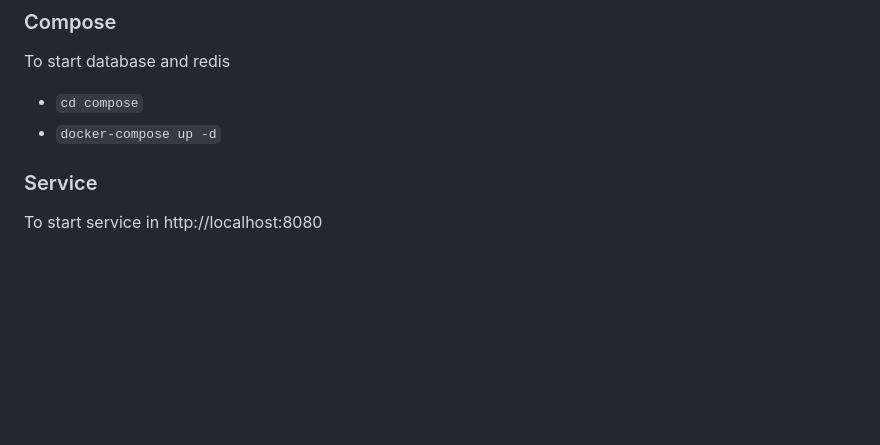
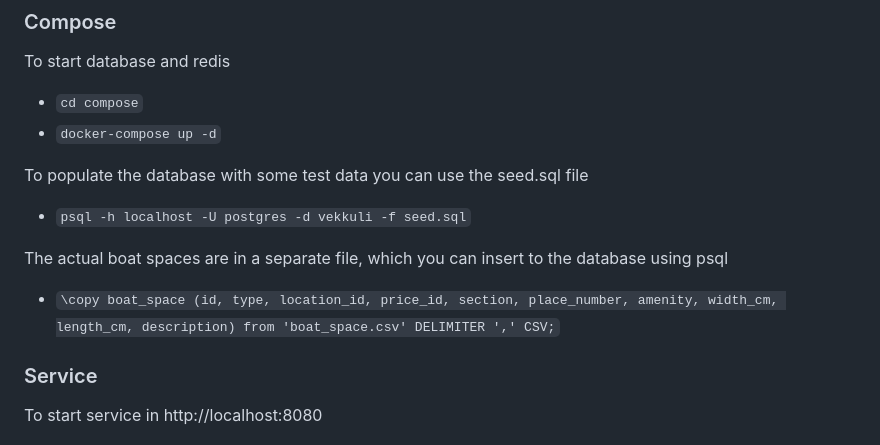
Before and after one commit to espoon-voltti/vekkuli, a Markdown page: README.md, the part around the change. Drawn GitHub-style; blank space fills up the shorter version.

Commit message:
Seed instructions (#103)
* Add instructions for seeding test data

```diff
--- a/README.md
+++ b/README.md
@@ -31,6 +31,12 @@ The application consists of
 To start database and redis
 - `cd compose`
 - `docker-compose up -d`
+
+To populate the database with some test data you can use the seed.sql file
+- `psql -h localhost -U postgres -d vekkuli -f seed.sql`
+
+The actual boat spaces are in a separate file, which you can insert to the database using psql
+- `\copy boat_space (id, type, location_id, price_id, section, place_number, amenity, width_cm, length_cm, description) from 'boat_space.csv' DELIMITER ',' CSV;`
 
 ### Service
 
```
